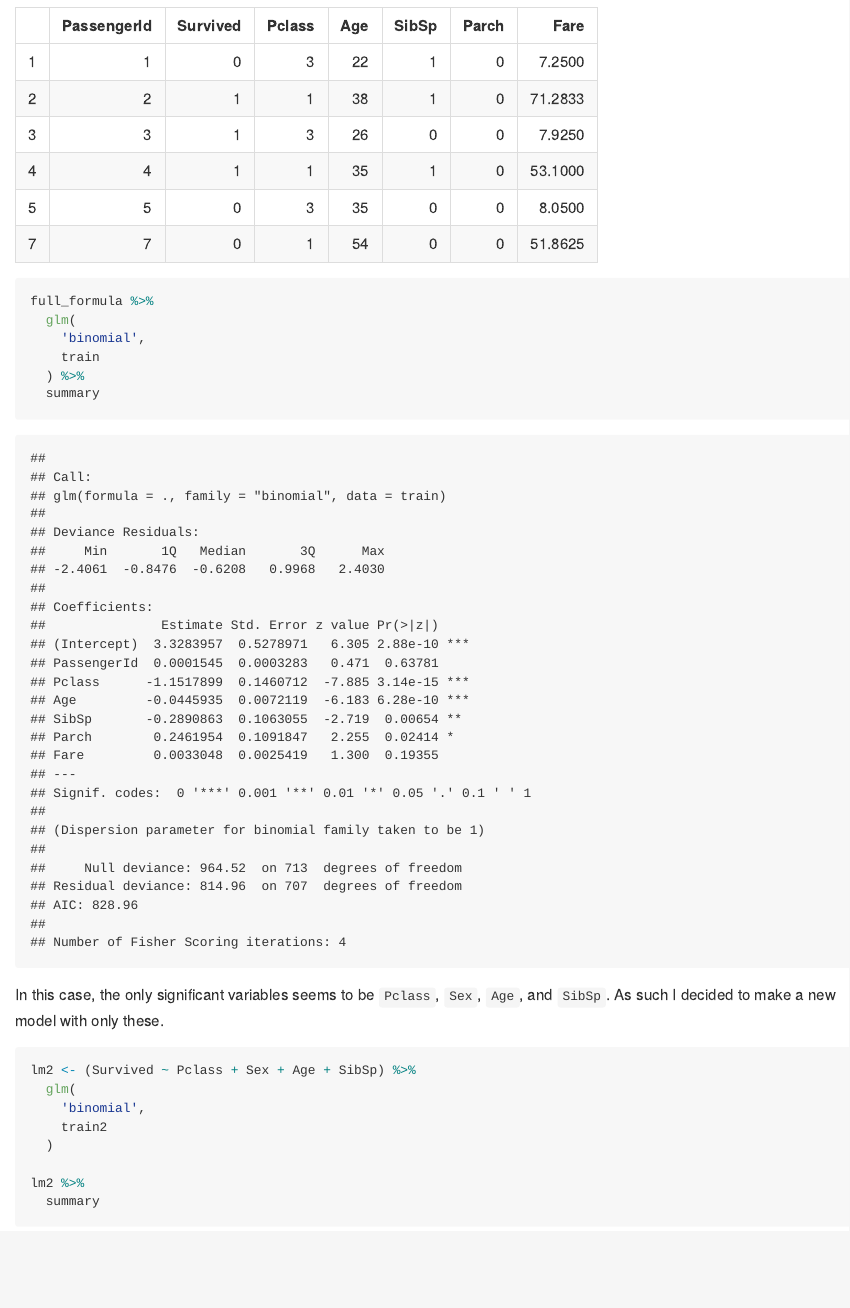
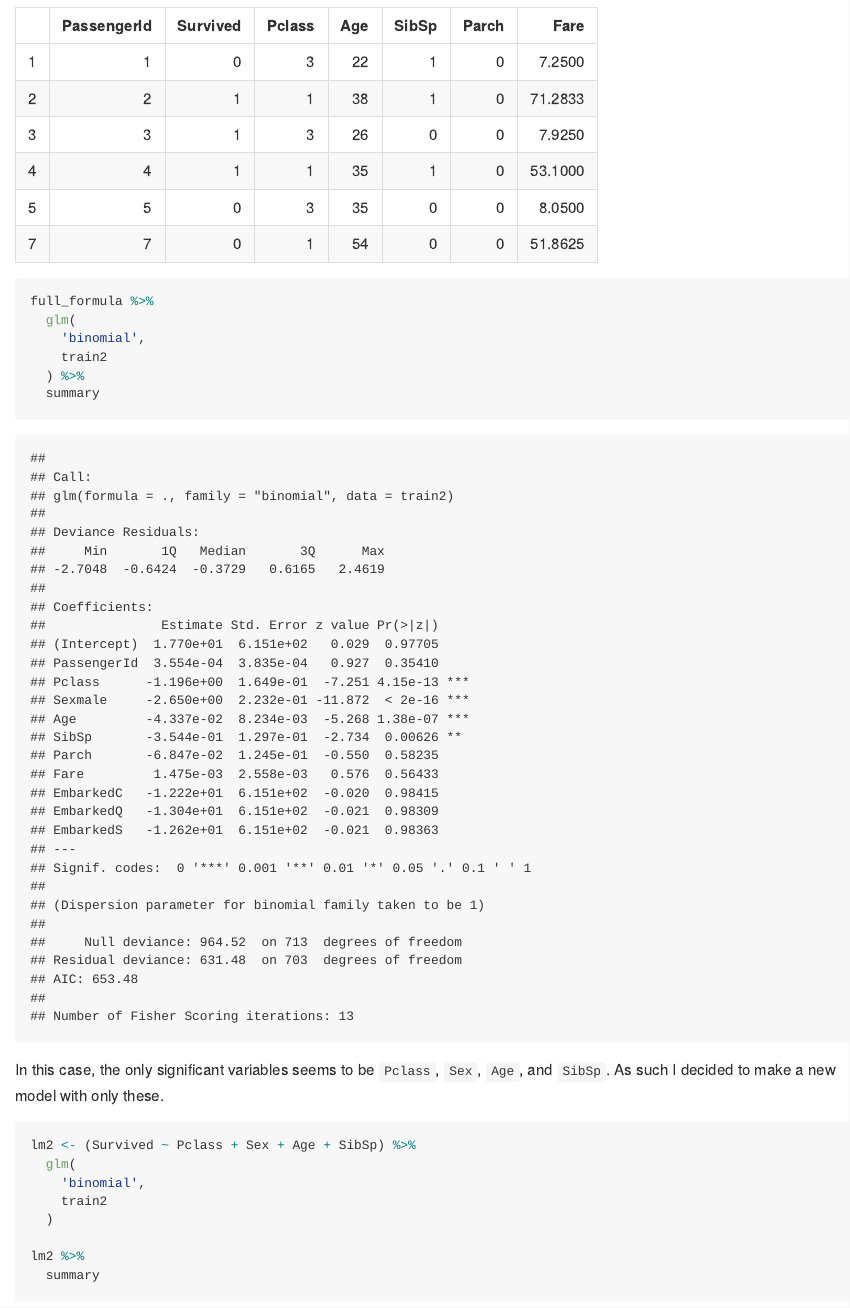
Before and after one commit to KFCervantes/Titanic, an R Markdown document (titanic.rmd): the page in a window 1100 px wide, from 5450 px down. The pictures show the output file titanic.md that the author committed with the source, drawn offline in the style of GitHub.

Commit message:
fixed an issue where a logistical model used the wrong dataset.

````diff
--- a/titanic.rmd
+++ b/titanic.rmd
@@ -128,7 +128,7 @@ train %>%
 full_formula %>%
   glm(
     'binomial',
-    train
+    train2
   ) %>%
   summary
 ```
````
Also changed, not shown: titanic.md.
